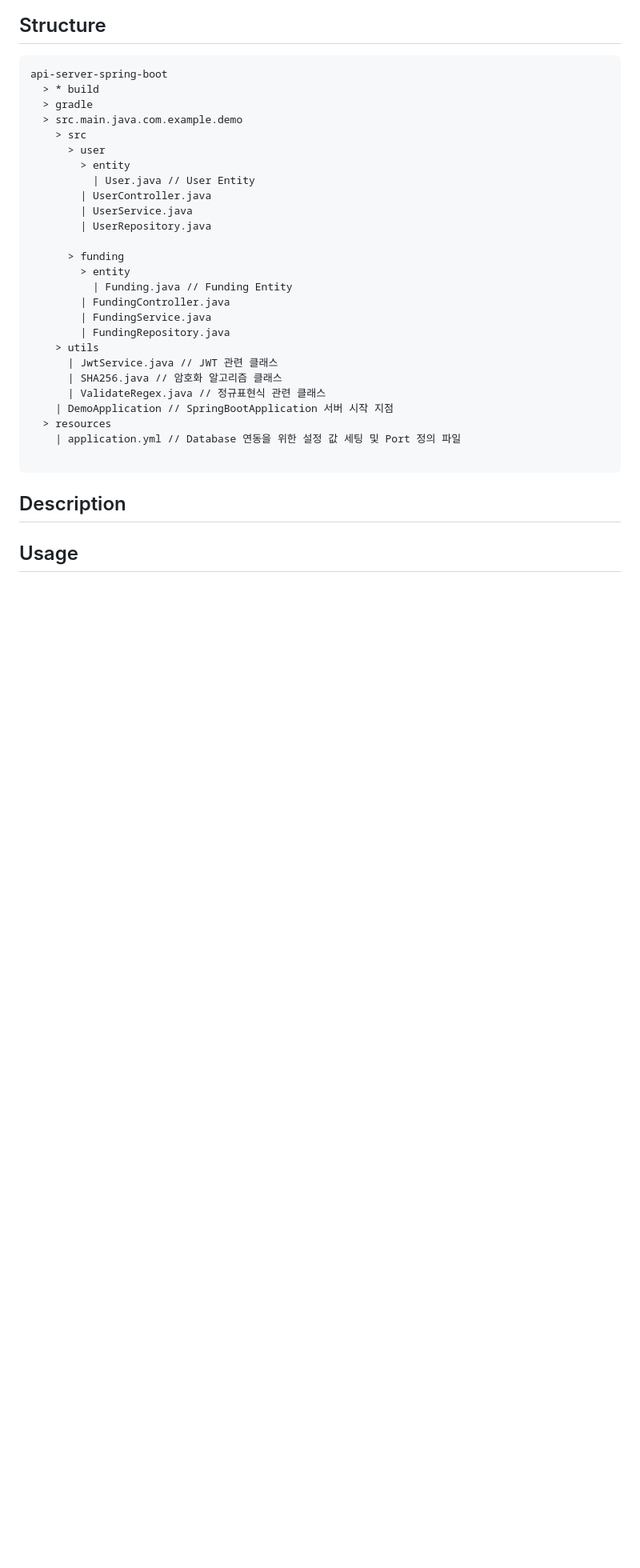
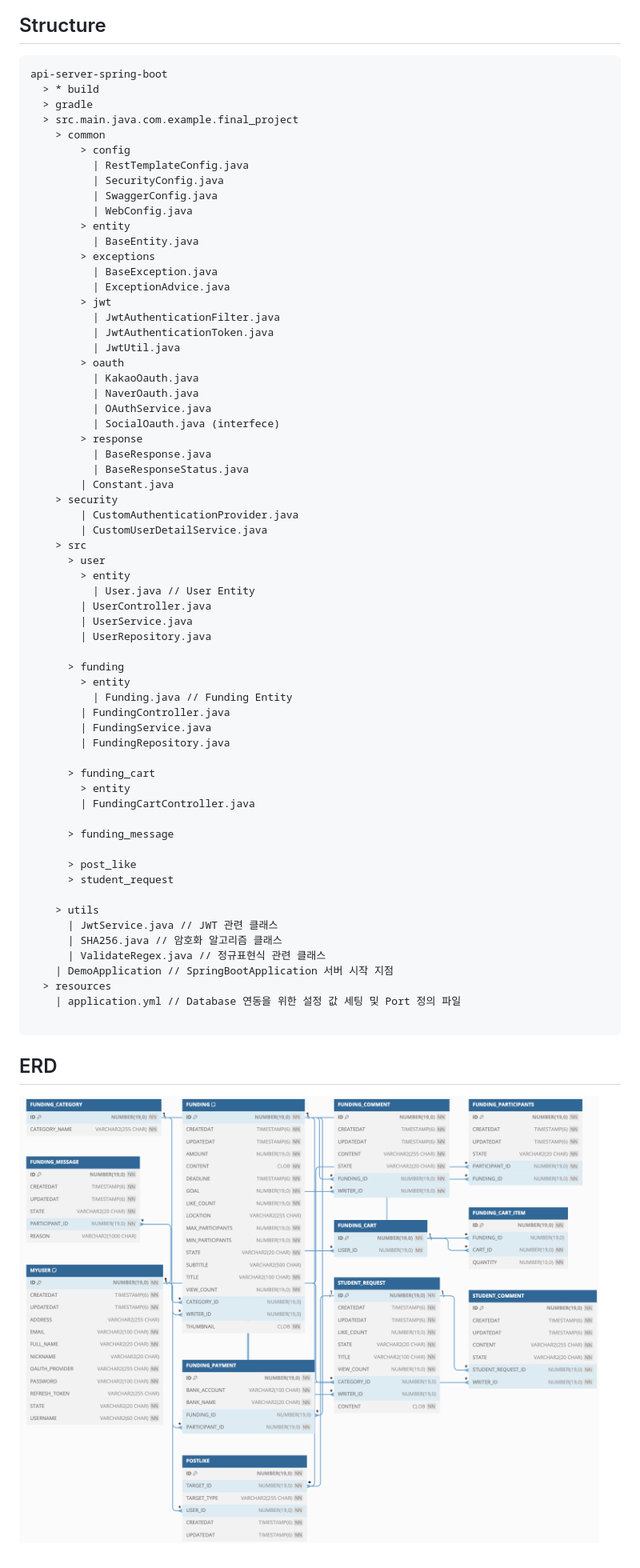
Before and after one commit to Juriri/GangChew, a Markdown page: README.md, the part around the change printed below. Shown: that part at 80% size. Drawn GitHub-style; pictures changed too: img_1.png (added); blank space fills up the shorter version.

Commit message:
20231029 15:13 검색 수정

````diff
--- a/README.md
+++ b/README.md
@@ -13,7 +15,34 @@ REST API를 처리하는 SpringBoot 프로젝트
 api-server-spring-boot
   > * build
   > gradle
-  > src.main.java.com.example.demo
+  > src.main.java.com.example.final_project
+    > common
+        > config
+          | RestTemplateConfig.java
+          | SecurityConfig.java
+          | SwaggerConfig.java
+          | WebConfig.java
+        > entity
+          | BaseEntity.java
+        > exceptions
+          | BaseException.java
+          | ExceptionAdvice.java
+        > jwt
+          | JwtAuthenticationFilter.java
+          | JwtAuthenticationToken.java
+          | JwtUtil.java
+        > oauth
+          | KakaoOauth.java
+          | NaverOauth.java
+          | OAuthService.java
+          | SocialOauth.java (interfece)
+        > response
+          | BaseResponse.java
+          | BaseResponseStatus.java
+        | Constant.java
+    > security
+        | CustomAuthenticationProvider.java
+        | CustomUserDetailService.java
     > src
       > user
         > entity
@@ -28,6 +57,16 @@ api-server-spring-boot
         | FundingController.java
         | FundingService.java
         | FundingRepository.java
+
+      > funding_cart
+        > entity
+        | FundingCartController.java
+
+      > funding_message
+
+      > post_like
+      > student_request
+
     > utils
       | JwtService.java // JWT 관련 클래스
       | SHA256.java // 암호화 알고리즘 클래스
@@ -37,7 +76,5 @@ api-server-spring-boot
     | application.yml // Database 연동을 위한 설정 값 세팅 및 Port 정의 파일
 
 ```
-## Description
-
-
-## Usage
+## ERD
+![img_1.png](img_1.png)
````
Also changed, not shown: other parts of README.md (+2 -0 lines), 1 other file.
